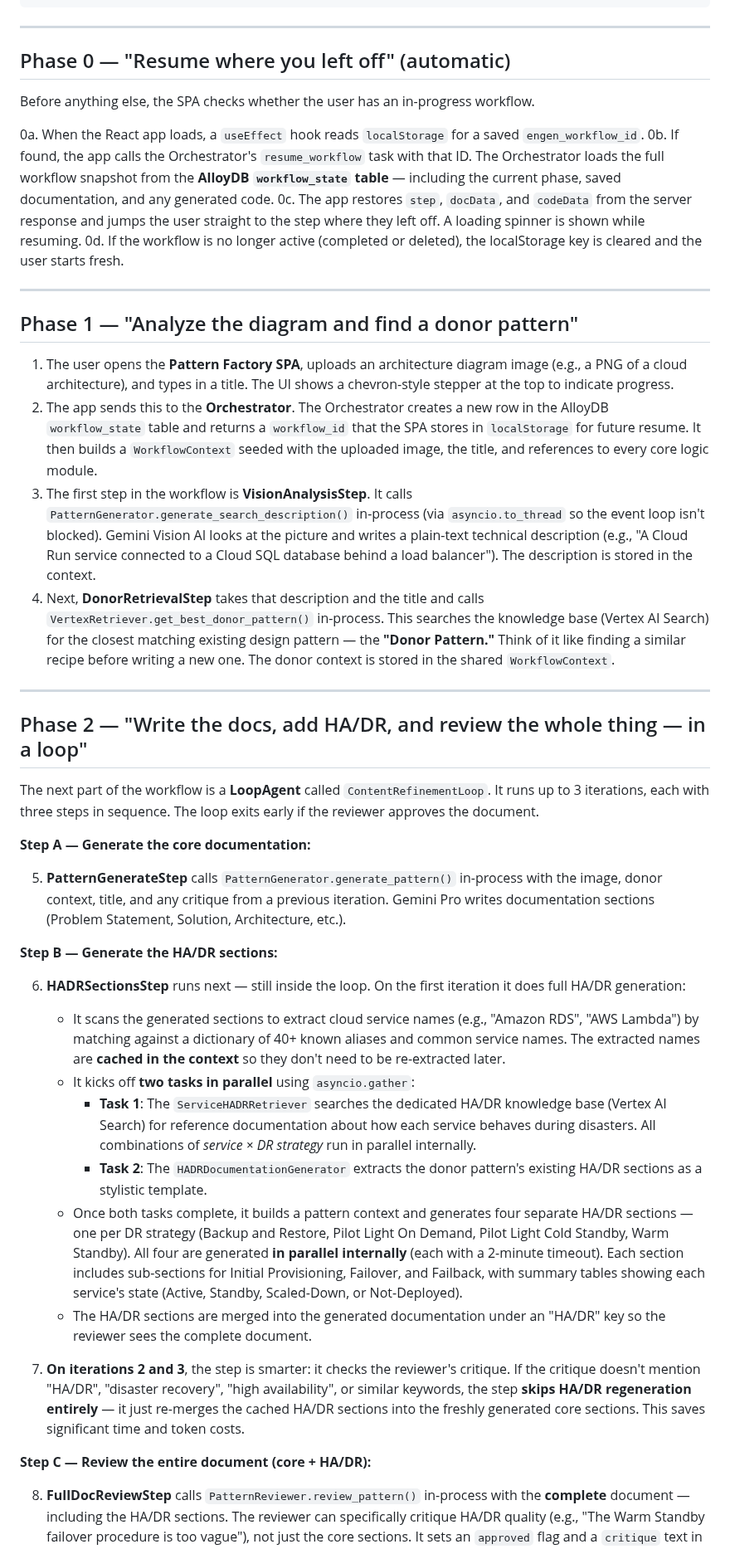
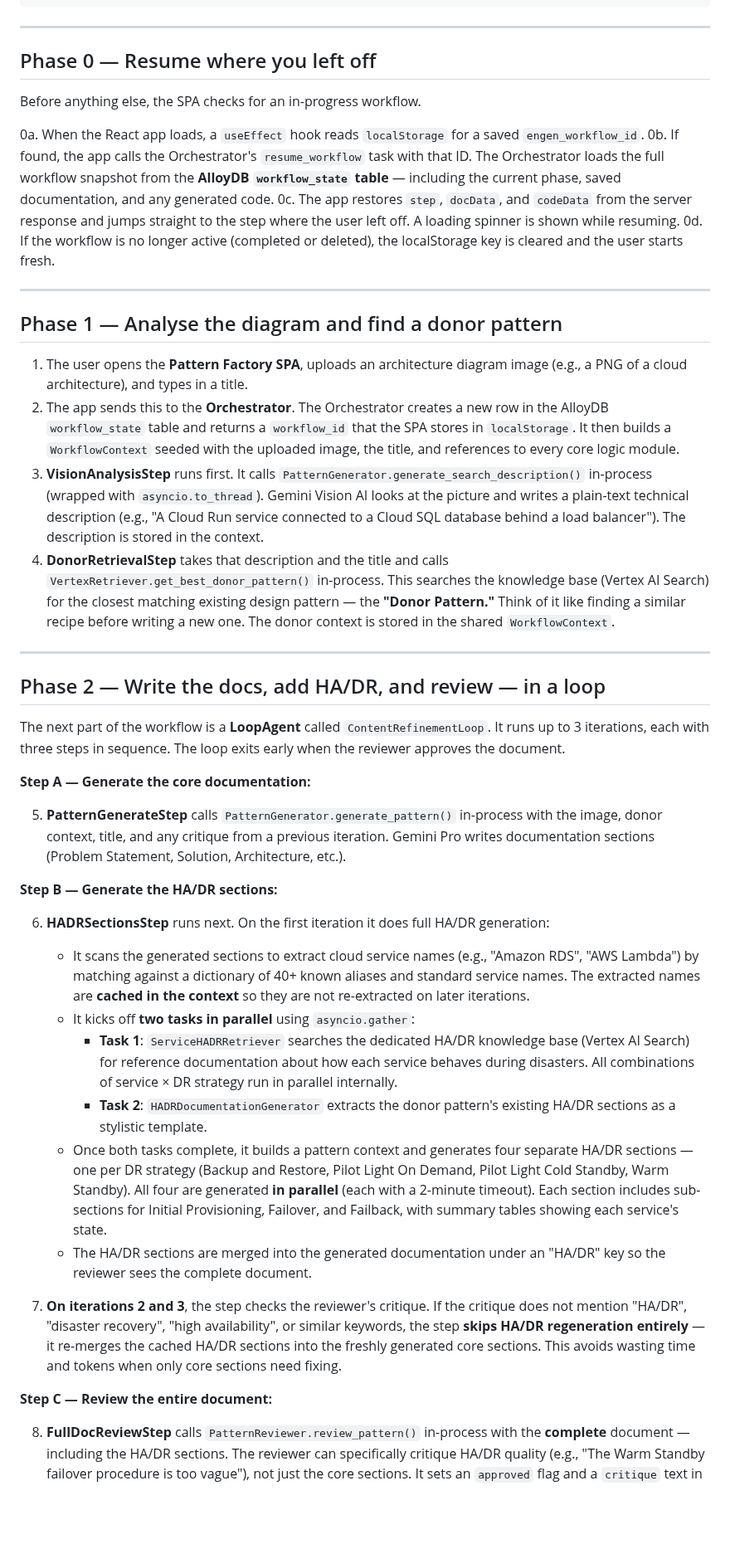
Before and after one commit to rnerurkar/engen, a Markdown page: PATTERN_FACTORY_WALKTHROUGH.md, the part around one of its changes. Shown at 83% size. Drawn GitHub-style; blank space fills up the shorter version.

```diff
--- a/PATTERN_FACTORY_WALKTHROUGH.md
+++ b/PATTERN_FACTORY_WALKTHROUGH.md
@@ -40,29 +42,29 @@ Phase1DocGenerationWorkflow (SequentialAgent)
 
 ---
 
-## Phase 0 — "Resume where you left off" (automatic)
+## Phase 0 — Resume where you left off
 
-Before anything else, the SPA checks whether the user has an in-progress workflow.
+Before anything else, the SPA checks for an in-progress workflow.
 
 0a. When the React app loads, a `useEffect` hook reads `localStorage` for a saved `engen_workflow_id`.
 0b. If found, the app calls the Orchestrator's `resume_workflow` task with that ID. The Orchestrator loads the full workflow snapshot from the **AlloyDB `workflow_state` table** — including the current phase, saved documentation, and any generated code.
-0c. The app restores `step`, `docData`, and `codeData` from the server response and jumps the user straight to the step where they left off. A loading spinner is shown while resuming.
+0c. The app restores `step`, `docData`, and `codeData` from the server response and jumps straight to the step where the user left off. A loading spinner is shown while resuming.
 0d. If the workflow is no longer active (completed or deleted), the localStorage key is cleared and the user starts fresh.
 
 ---
 
-## Phase 1 — "Analyze the diagram and find a donor pattern"
+## Phase 1 — Analyse the diagram and find a donor pattern
 
-1. The user opens the **Pattern Factory SPA**, uploads an architecture diagram image (e.g., a PNG of a cloud architecture), and types in a title. The UI shows a chevron-style stepper at the top to indicate progress.
-2. The app sends this to the **Orchestrator**. The Orchestrator creates a new row in the AlloyDB `workflow_state` table and returns a `workflow_id` that the SPA stores in `localStorage` for future resume. It then builds a `WorkflowContext` seeded with the uploaded image, the title, and references to every core logic module.
-3. The first step in the workflow is **VisionAnalysisStep**. It calls `PatternGenerator.generate_search_description()` in-process (via `asyncio.to_thread` so the event loop isn't blocked). Gemini Vision AI looks at the picture and writes a plain-text technical description (e.g., "A Cloud Run service connected to a Cloud SQL database behind a load balancer"). The description is stored in the context.
-4. Next, **DonorRetrievalStep** takes that description and the title and calls `VertexRetriever.get_best_donor_pattern()` in-process. This searches the knowledge base (Vertex AI Search) for the closest matching existing design pattern — the **"Donor Pattern."** Think of it like finding a similar recipe before writing a new one. The donor context is stored in the shared `WorkflowContext`.
+1. The user opens the **Pattern Factory SPA**, uploads an architecture diagram image (e.g., a PNG of a cloud architecture), and types in a title.
+2. The app sends this to the **Orchestrator**. The Orchestrator creates a new row in the AlloyDB `workflow_state` table and returns a `workflow_id` that the SPA stores in `localStorage`. It then builds a `WorkflowContext` seeded with the uploaded image, the title, and references to every core logic module.
+3. **VisionAnalysisStep** runs first. It calls `PatternGenerator.generate_search_description()` in-process (wrapped with `asyncio.to_thread`). Gemini Vision AI looks at the picture and writes a plain-text technical description (e.g., "A Cloud Run service connected to a Cloud SQL database behind a load balancer"). The description is stored in the context.
+4. **DonorRetrievalStep** takes that description and the title and calls `VertexRetriever.get_best_donor_pattern()` in-process. This searches the knowledge base (Vertex AI Search) for the closest matching existing design pattern — the **"Donor Pattern."** Think of it like finding a similar recipe before writing a new one. The donor context is stored in the shared `WorkflowContext`.
 
 ---
 
-## Phase 2 — "Write the docs, add HA/DR, and review the whole thing — in a loop"
+## Phase 2 — Write the docs, add HA/DR, and review — in a loop
 
-The next part of the workflow is a **LoopAgent** called `ContentRefinementLoop`. It runs up to 3 iterations, each with three steps in sequence. The loop exits early if the reviewer approves the document.
+The next part of the workflow is a **LoopAgent** called `ContentRefinementLoop`. It runs up to 3 iterations, each with three steps in sequence. The loop exits early when the reviewer approves the document.
 
 **Step A — Generate the core documentation:**
 
@@ -70,16 +72,16 @@ The next part of the workflow is a **LoopAgent** called `ContentRefinementLoop`.
 
 **Step B — Generate the HA/DR sections:**
 
-6. **HADRSectionsStep** runs next — still inside the loop. On the first iteration it does full HA/DR generation:
-   - It scans the generated sections to extract cloud service names (e.g., "Amazon RDS", "AWS Lambda") by matching against a dictionary of 40+ known aliases and common service names. The extracted names are **cached in the context** so they don't need to be re-extracted later.
+6. **HADRSectionsStep** runs next. On the first iteration it does full HA/DR generation:
+   - It scans the generated sections to extract cloud service names (e.g., "Amazon RDS", "AWS Lambda") by matching against a dictionary of 40+ known aliases and standard service names. The extracted names are **cached in the context** so they are not re-extracted on later iterations.
    - It kicks off **two tasks in parallel** using `asyncio.gather`:
-     - **Task 1**: The `ServiceHADRRetriever` searches the dedicated HA/DR knowledge base (Vertex AI Search) for reference documentation about how each service behaves during disasters. All combinations of *service × DR strategy* run in parallel internally.
-     - **Task 2**: The `HADRDocumentationGenerator` extracts the donor pattern's existing HA/DR sections as a stylistic template.
-   - Once both tasks complete, it builds a pattern context and generates four separate HA/DR sections — one per DR strategy (Backup and Restore, Pilot Light On Demand, Pilot Light Cold Standby, Warm Standby). All four are generated **in parallel internally** (each with a 2-minute timeout). Each section includes sub-sections for Initial Provisioning, Failover, and Failback, with summary tables showing each service's state (Active, Standby, Scaled-Down, or Not-Deployed).
+     - **Task 1**: `ServiceHADRRetriever` searches the dedicated HA/DR knowledge base (Vertex AI Search) for reference documentation about how each service behaves during disasters. All combinations of service × DR strategy run in parallel internally.
+     - **Task 2**: `HADRDocumentationGenerator` extracts the donor pattern's existing HA/DR sections as a stylistic template.
+   - Once both tasks complete, it builds a pattern context and generates four separate HA/DR sections — one per DR strategy (Backup and Restore, Pilot Light On Demand, Pilot Light Cold Standby, Warm Standby). All four are generated **in parallel** (each with a 2-minute timeout). Each section includes sub-sections for Initial Provisioning, Failover, and Failback, with summary tables showing each service's state.
    - The HA/DR sections are merged into the generated documentation under an "HA/DR" key so the reviewer sees the complete document.
 
-7. **On iterations 2 and 3**, the step is smarter: it checks the reviewer's critique. If the critique doesn't mention "HA/DR", "disaster recovery", "high availability", or similar keywords, the step **skips HA/DR regeneration entirely** — it just re-merges the cached HA/DR sections into the freshly generated core sections. This saves significant time and token costs.
+7. **On iterations 2 and 3**, the step checks the reviewer's critique. If the critique does not mention "HA/DR", "disaster recovery", "high availability", or similar keywords, the step **skips HA/DR regeneration entirely** — it re-merges the cached HA/DR sections into the freshly generated core sections. This avoids wasting time and tokens when only core sections need fixing.
 
-**Step C — Review the entire document (core + HA/DR):**
+**Step C — Review the entire document:**
 
 8. **FullDocReviewStep** calls `PatternReviewer.review_pattern()` in-process with the **complete** document — including the HA/DR sections. The reviewer can specifically critique HA/DR quality (e.g., "The Warm Standby failover procedure is too vague"), not just the core sections. It sets an `approved` flag and a `critique` text in the context.
```
Also changed, not shown: other parts of PATTERN_FACTORY_WALKTHROUGH.md (+54 -49 lines).
